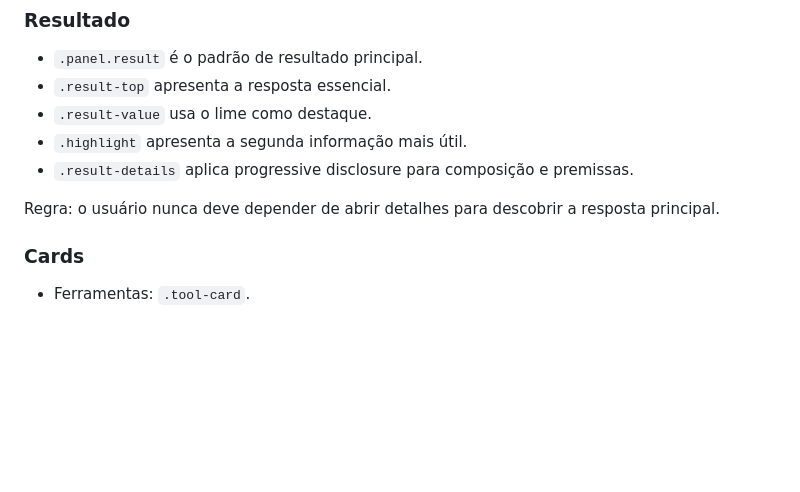
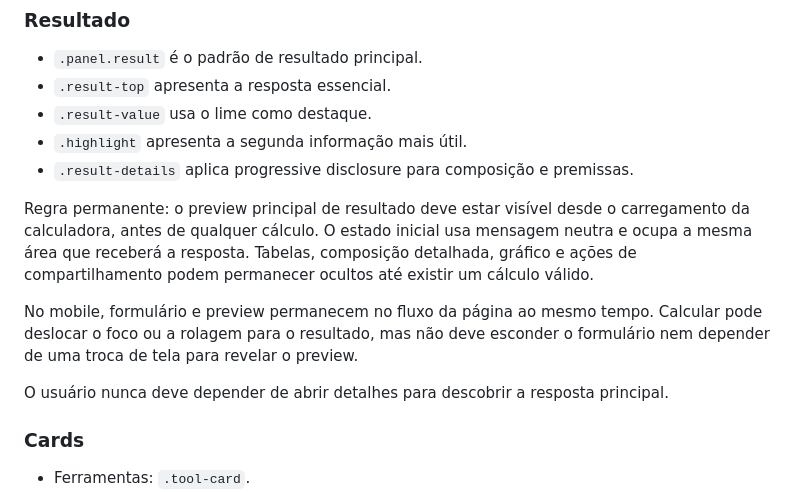
Before and after one commit to GabrielGonzagaSilva/QuantoLab, a Markdown page: .github/DESIGN_SYSTEM.md, the part around the change. Rendered like a GitHub page; blank space fills up the shorter version.

Commit message:
Document always visible result preview rule

```diff
--- a/.github/DESIGN_SYSTEM.md
+++ b/.github/DESIGN_SYSTEM.md
@@ -77,7 +77,11 @@ Principais tokens:
 - `.highlight` apresenta a segunda informação mais útil.
 - `.result-details` aplica progressive disclosure para composição e premissas.
 
-Regra: o usuário nunca deve depender de abrir detalhes para descobrir a resposta principal.
+Regra permanente: o preview principal de resultado deve estar visível desde o carregamento da calculadora, antes de qualquer cálculo. O estado inicial usa mensagem neutra e ocupa a mesma área que receberá a resposta. Tabelas, composição detalhada, gráfico e ações de compartilhamento podem permanecer ocultos até existir um cálculo válido.
+
+No mobile, formulário e preview permanecem no fluxo da página ao mesmo tempo. Calcular pode deslocar o foco ou a rolagem para o resultado, mas não deve esconder o formulário nem depender de uma troca de tela para revelar o preview.
+
+O usuário nunca deve depender de abrir detalhes para descobrir a resposta principal.
 
 ### Cards
 
```
